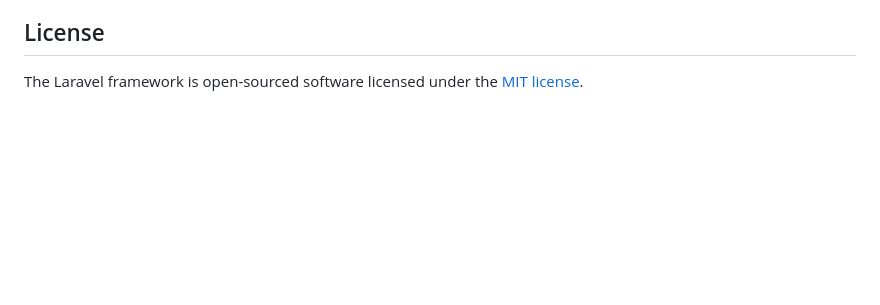
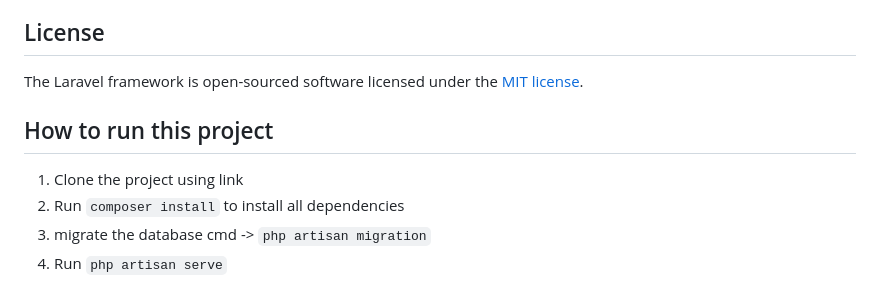
Before and after one commit to BalajiB2/Guidance-Hub, a Markdown page: README.md, the part around the change. GitHub-like rendering; blank space fills up the shorter version.

```diff
--- a/README.md
+++ b/README.md
@@ -64,3 +64,11 @@ If you discover a security vulnerability within Laravel, please send an e-mail t
 ## License
 
 The Laravel framework is open-sourced software licensed under the [MIT license](https://opensource.org/licenses/MIT).
+
+
+## How to run this project
+
+1. Clone the project using link
+2.  Run `composer install` to install all dependencies
+3.  migrate the database cmd -> `php artisan migration`
+4.    Run `php artisan serve`
```
